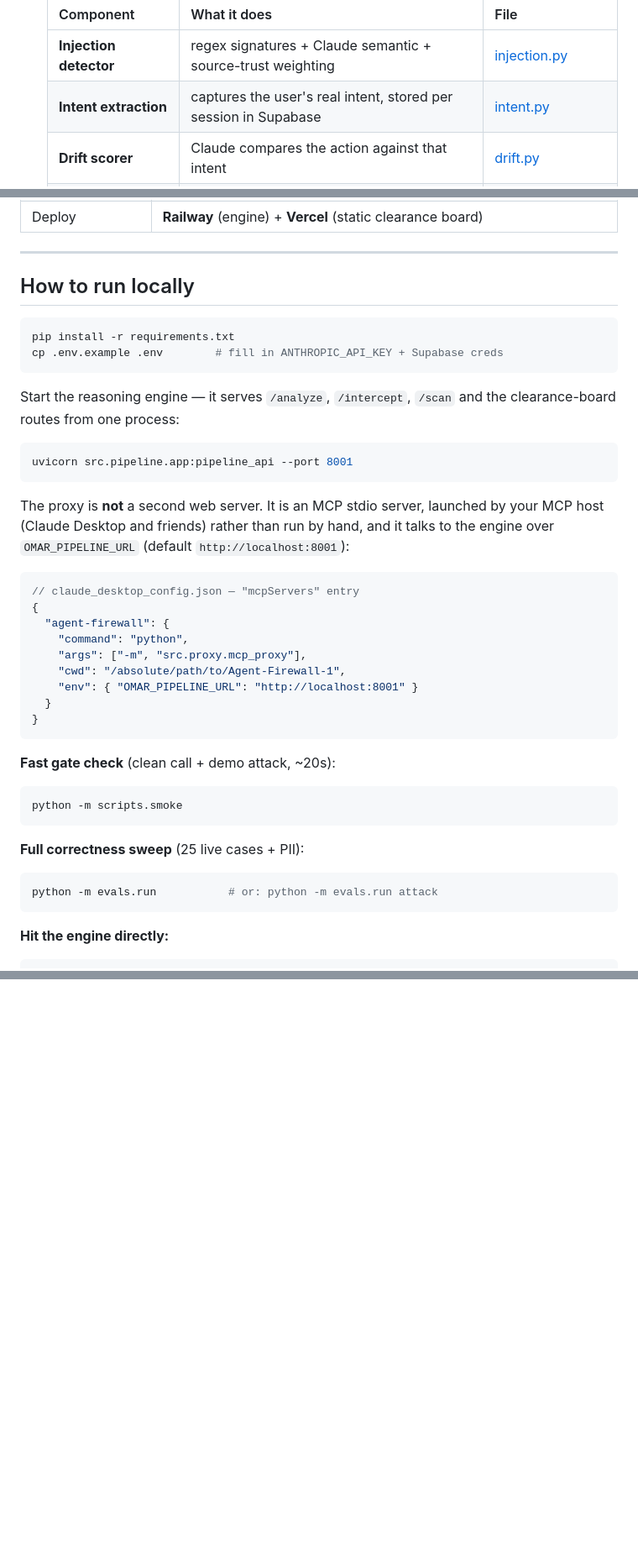
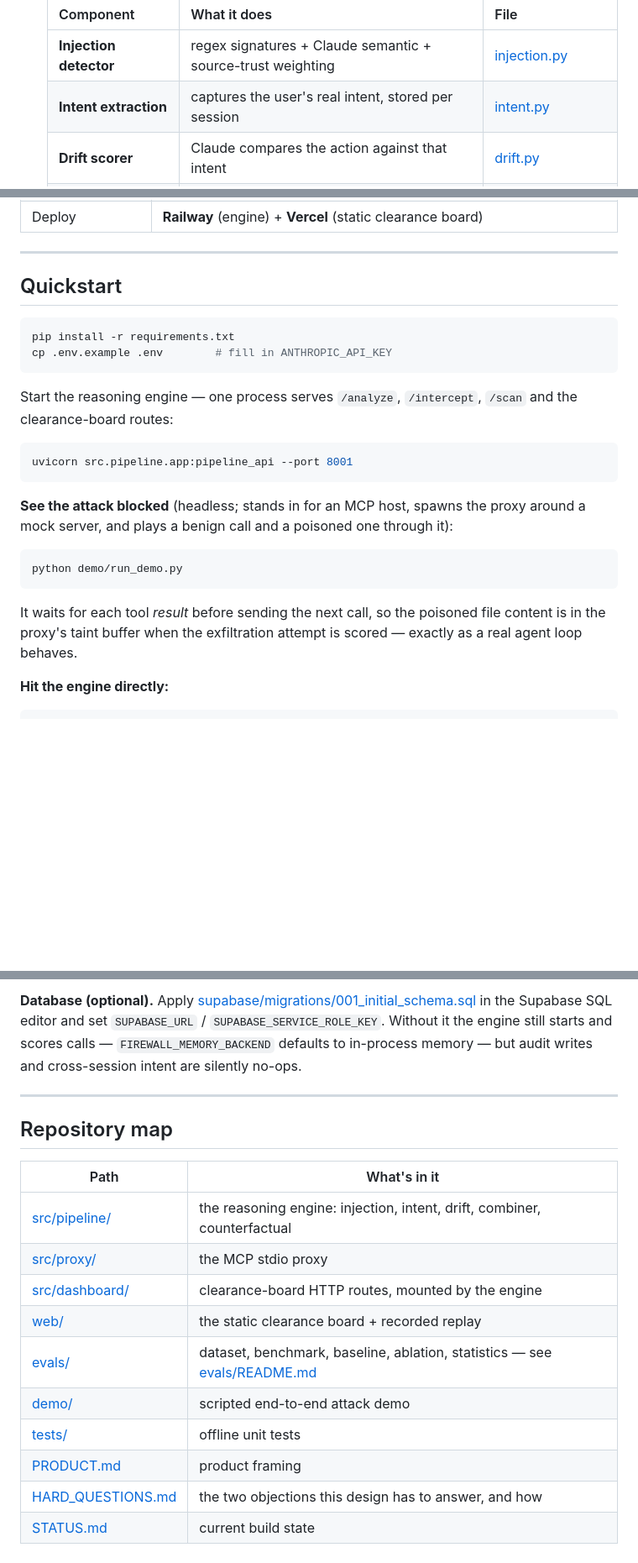
Before and after one commit to Kingsolima/Agent-Firewall, a Markdown page: README.md, 3 parts joined by grey strips. Shown at 84% size. Drawn GitHub-style; blank space fills up the shorter version.

````diff
--- a/README.md
+++ b/README.md
@@ -83,7 +99,7 @@ never stall the proxy's always-fast fail-safe path:
    | Component | What it does | File |
    |---|---|---|
    | **Injection detector** | regex signatures + Claude semantic + source-trust weighting | [injection.py](src/pipeline/injection.py) |
-   | **Intent extraction** | captures the user's real intent, stored per session in Supabase | [intent.py](src/pipeline/intent.py) |
+   | **Intent extraction** | captures the user's real intent, stored per session | [intent.py](src/pipeline/intent.py) |
    | **Drift scorer** | Claude compares the action against that intent | [drift.py](src/pipeline/drift.py) |
    | **Risk combiner** | weighted score → allow / hold / block, with an injection override | [combiner.py](src/pipeline/combiner.py) |
    | **Counterfactual** | plain-English "what would have happened" for the reviewer | [counterfactual.py](src/pipeline/counterfactual.py) |
@@ -117,47 +175,30 @@ benchmark's own weaknesses, are in [evals/results.md](evals/results.md).
 
 ---
 
-## How to run locally
+## Quickstart
 
 ```bash
 pip install -r requirements.txt
-cp .env.example .env        # fill in ANTHROPIC_API_KEY + Supabase creds
+cp .env.example .env        # fill in ANTHROPIC_API_KEY
 ```
 
-Start the reasoning engine — it serves `/analyze`, `/intercept`, `/scan` and the
-clearance-board routes from one process:
+Start the reasoning engine — one process serves `/analyze`, `/intercept`, `/scan`
+and the clearance-board routes:
 
 ```bash
 uvicorn src.pipeline.app:pipeline_api --port 8001
 ```
 
-The proxy is **not** a second web server. It is an MCP stdio server, launched by
-your MCP host (Claude Desktop and friends) rather than run by hand, and it talks
-to the engine over `OMAR_PIPELINE_URL` (default `http://localhost:8001`):
+**See the attack blocked** (headless; stands in for an MCP host, spawns the proxy
+around a mock server, and plays a benign call and a poisoned one through it):
 
-```jsonc
-// claude_desktop_config.json — "mcpServers" entry
-{
-  "agent-firewall": {
-    "command": "python",
-    "args": ["-m", "src.proxy.mcp_proxy"],
-    "cwd": "/absolute/path/to/Agent-Firewall-1",
-    "env": { "OMAR_PIPELINE_URL": "http://localhost:8001" }
-  }
-}
+```bash
+python demo/run_demo.py
 ```
 
-**Fast gate check** (clean call + demo attack, ~20s):
-
-```bash
-python -m scripts.smoke
-```
-
-**Full correctness sweep** (25 live cases + PII):
-
-```bash
-python -m evals.run           # or: python -m evals.run attack
-```
+It waits for each tool *result* before sending the next call, so the poisoned file
+content is in the proxy's taint buffer when the exfiltration attempt is scored —
+exactly as a real agent loop behaves.
 
 **Hit the engine directly:**
 
@@ -206,0 +302,23 @@ See [docs.md](docs.md) for the full design, roadmap, and demo script.
+**Database (optional).** Apply
+[supabase/migrations/001_initial_schema.sql](supabase/migrations/001_initial_schema.sql)
+in the Supabase SQL editor and set `SUPABASE_URL` / `SUPABASE_SERVICE_ROLE_KEY`.
+Without it the engine still starts and scores calls — `FIREWALL_MEMORY_BACKEND`
+defaults to in-process memory — but audit writes and cross-session intent are
+silently no-ops.
+
+---
+
+## Repository map
+
+| Path | What's in it |
+|---|---|
+| [src/pipeline/](src/pipeline/) | the reasoning engine: injection, intent, drift, combiner, counterfactual |
+| [src/proxy/](src/proxy/) | the MCP stdio proxy |
+| [src/dashboard/](src/dashboard/) | clearance-board HTTP routes, mounted by the engine |
+| [web/](web/) | the static clearance board + recorded replay |
+| [evals/](evals/) | dataset, benchmark, baseline, ablation, statistics — see [evals/README.md](evals/README.md) |
+| [demo/](demo/) | scripted end-to-end attack demo |
+| [tests/](tests/) | offline unit tests |
+| [PRODUCT.md](PRODUCT.md) | product framing |
+| [HARD_QUESTIONS.md](HARD_QUESTIONS.md) | the two objections this design has to answer, and how |
+| [STATUS.md](STATUS.md) | current build state |
````
Also changed, not shown: other parts of README.md (+133 -21 lines).
